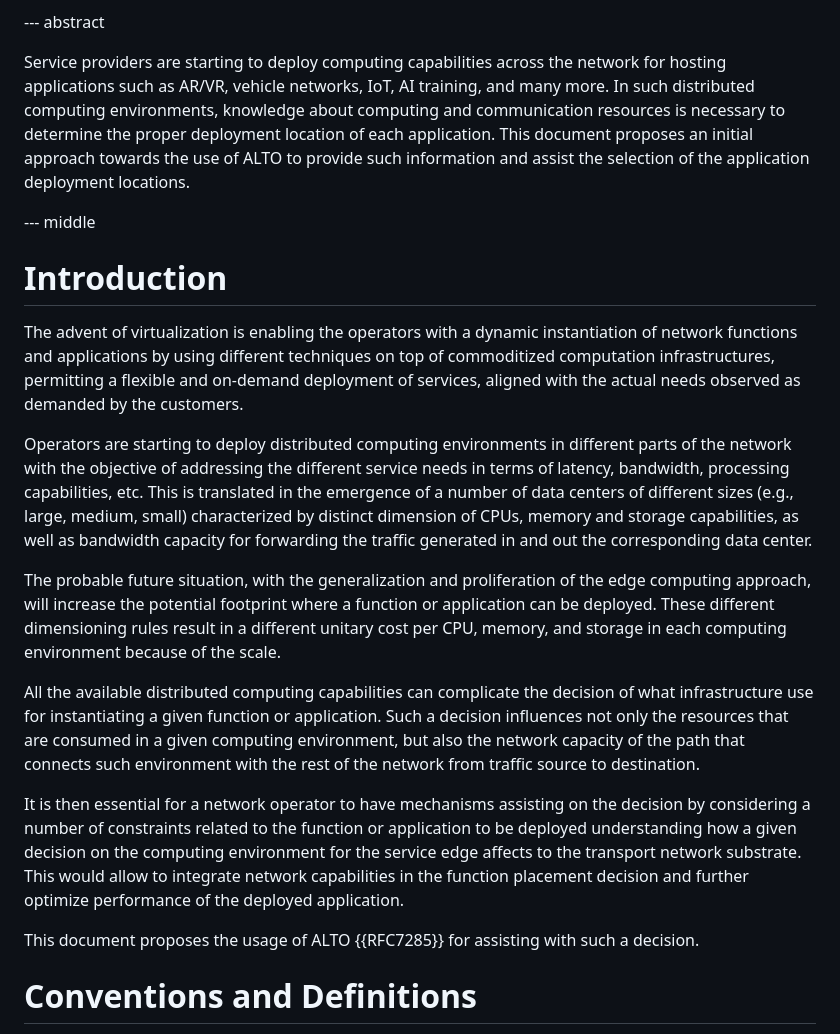
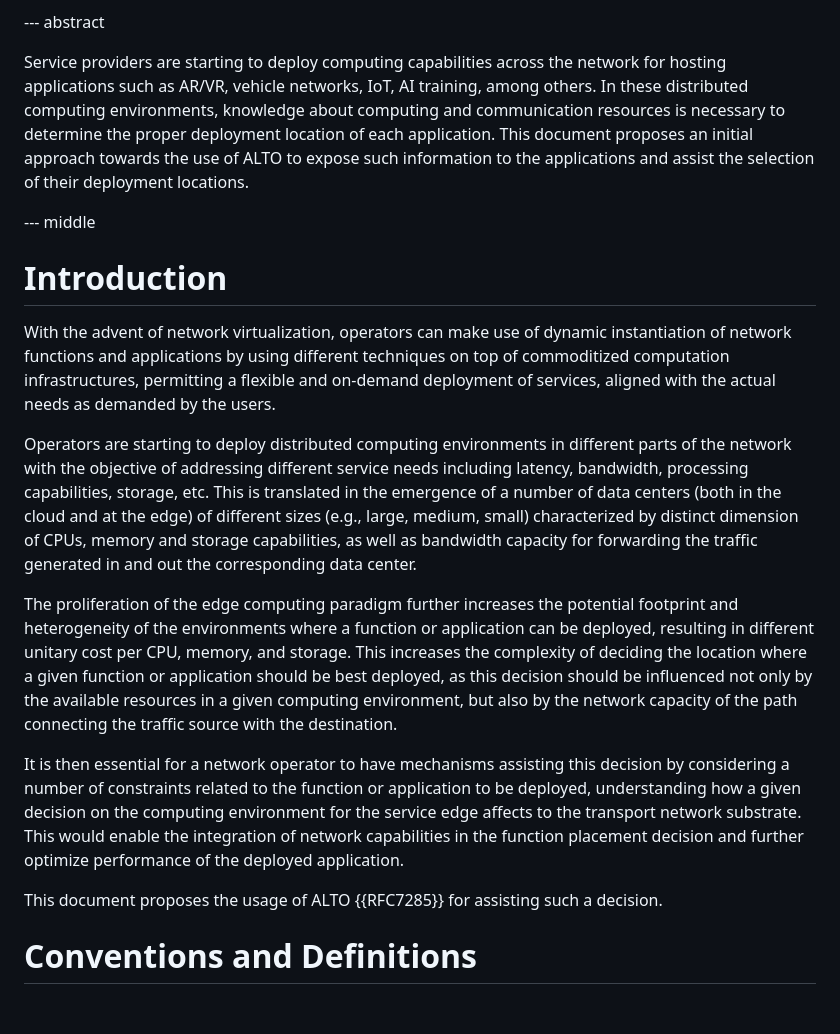
Before and after one commit to giralt/draft-contreras-alto-service-edge, a Markdown page: draft-contreras-alto-service-edge.md, the part around the change. Drawn GitHub-style; blank space fills up the shorter version.

Commit message:
Read-proving introduction

```diff
--- a/draft-contreras-alto-service-edge.md
+++ b/draft-contreras-alto-service-edge.md
@@ -96,66 +96,65 @@ informative:
 
 Service providers are starting to deploy computing capabilities
 across the network for hosting applications such as AR/VR, vehicle
-networks, IoT, AI training, and many more.
-In such distributed computing
+networks, IoT, AI training, among others.
+In these distributed computing
 environments, knowledge about computing and communication resources
 is necessary to determine the proper deployment location of
 each application. This document proposes an initial approach
-towards the use of ALTO to provide such information
-and assist the selection of the application deployment locations.
+towards the use of ALTO to expose such information to the
+applications and assist the selection of their deployment
+locations.
 
 
 --- middle
 
 # Introduction
 
-The advent of virtualization is enabling the operators
-with a dynamic instantiation of network functions and
+With the advent of network virtualization, operators
+can make use of dynamic instantiation of network functions and
 applications by using different techniques on top of
 commoditized computation infrastructures, permitting
 a flexible and on-demand deployment of services, aligned
-with the actual needs observed as demanded by the customers.
+with the actual needs as demanded by the users.
 
 Operators are starting to deploy distributed computing
 environments in different parts of the network with the
-objective of addressing the different service needs in
-terms of latency, bandwidth, processing capabilities, etc.
+objective of addressing different service needs including
+latency, bandwidth, processing capabilities, storage, etc.
 This is translated in the emergence of a number of data
-centers of different sizes (e.g., large, medium, small)
+centers (both in the cloud and at the edge)
+of different sizes (e.g., large, medium, small)
 characterized by distinct dimension of CPUs, memory and
 storage capabilities, as well as bandwidth capacity for
 forwarding the traffic generated in and out the
 corresponding data center.
 
-The probable future situation, with the generalization
-and proliferation of the edge computing approach, will
-increase the potential footprint where a function or
-application can be deployed. These different dimensioning
-rules result in a different unitary cost per CPU, memory,
-and storage in each computing environment because of the
-scale.
-
-All the available distributed computing capabilities
-can complicate the decision of what infrastructure use
-for instantiating a given function or application.
-Such a decision influences not only the resources
-that are consumed in a given computing
-environment, but also the network capacity of the
-path that connects such environment with the rest
-of the network from traffic source to destination.
+The proliferation of the edge computing paradigm
+further increases the potential footprint
+and heterogeneity of the environments where a function
+or application can be deployed, resulting in different
+unitary cost per CPU, memory,
+and storage. This increases the complexity of deciding
+the location where a given function or application should
+be best deployed, as this decision should be
+influenced not only by the available resources
+in a given computing
+environment, but also by the network capacity of the
+path connecting the traffic source with the destination.
 
 It is then essential for a network operator to have
-mechanisms assisting on the decision by considering
+mechanisms assisting this decision by considering
 a number of constraints related to the function or
-application to be deployed understanding how a
+application to be deployed, understanding how a
 given decision on the computing environment
 for the service edge affects to the transport network
-substrate. This would allow to integrate network
+substrate. This would enable the integration of network
 capabilities in the function placement decision
 and further optimize performance of the deployed
 application.
 
-This document proposes the usage of ALTO {{RFC7285}} for assisting with such a decision.
+This document proposes the usage of ALTO {{RFC7285}}
+for assisting such a decision.
 
 # Conventions and Definitions
 
```
